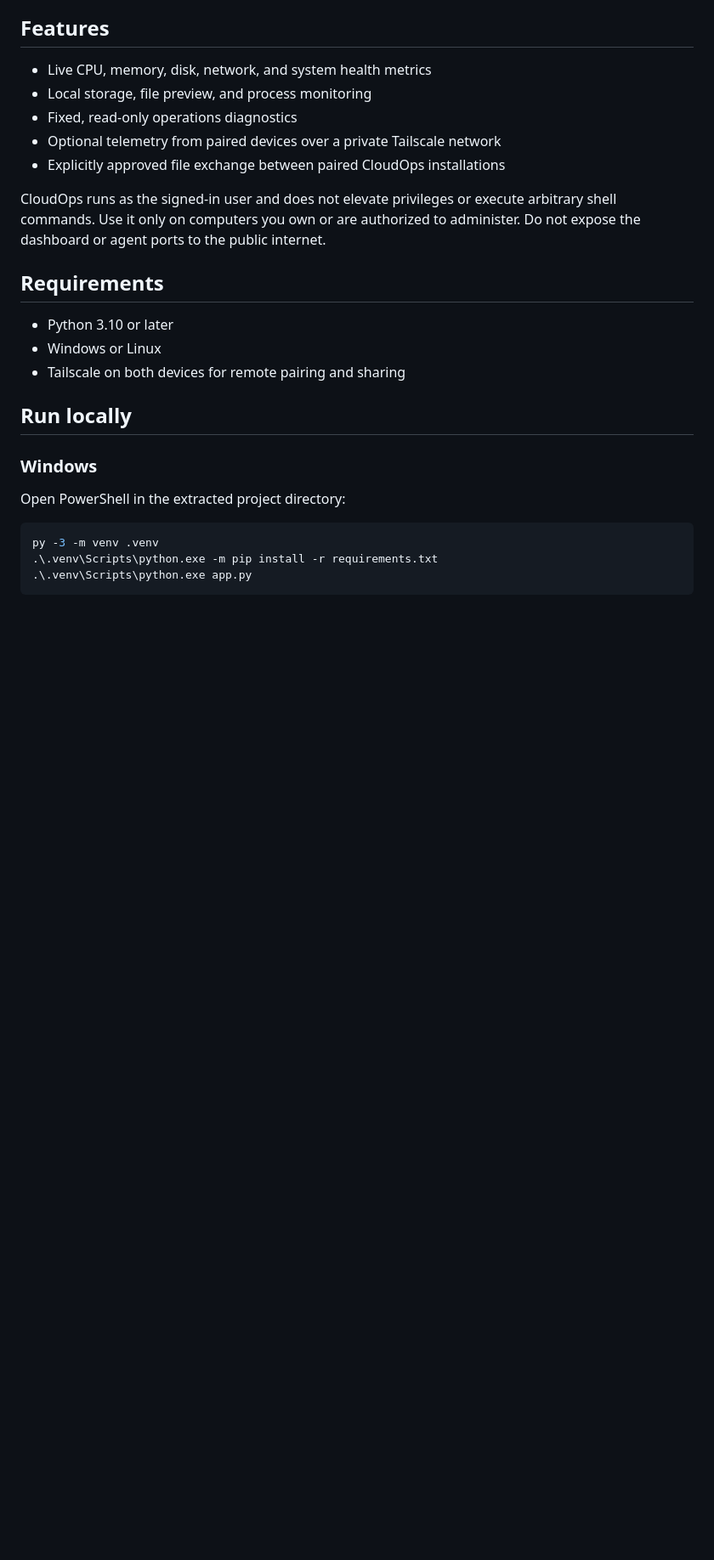
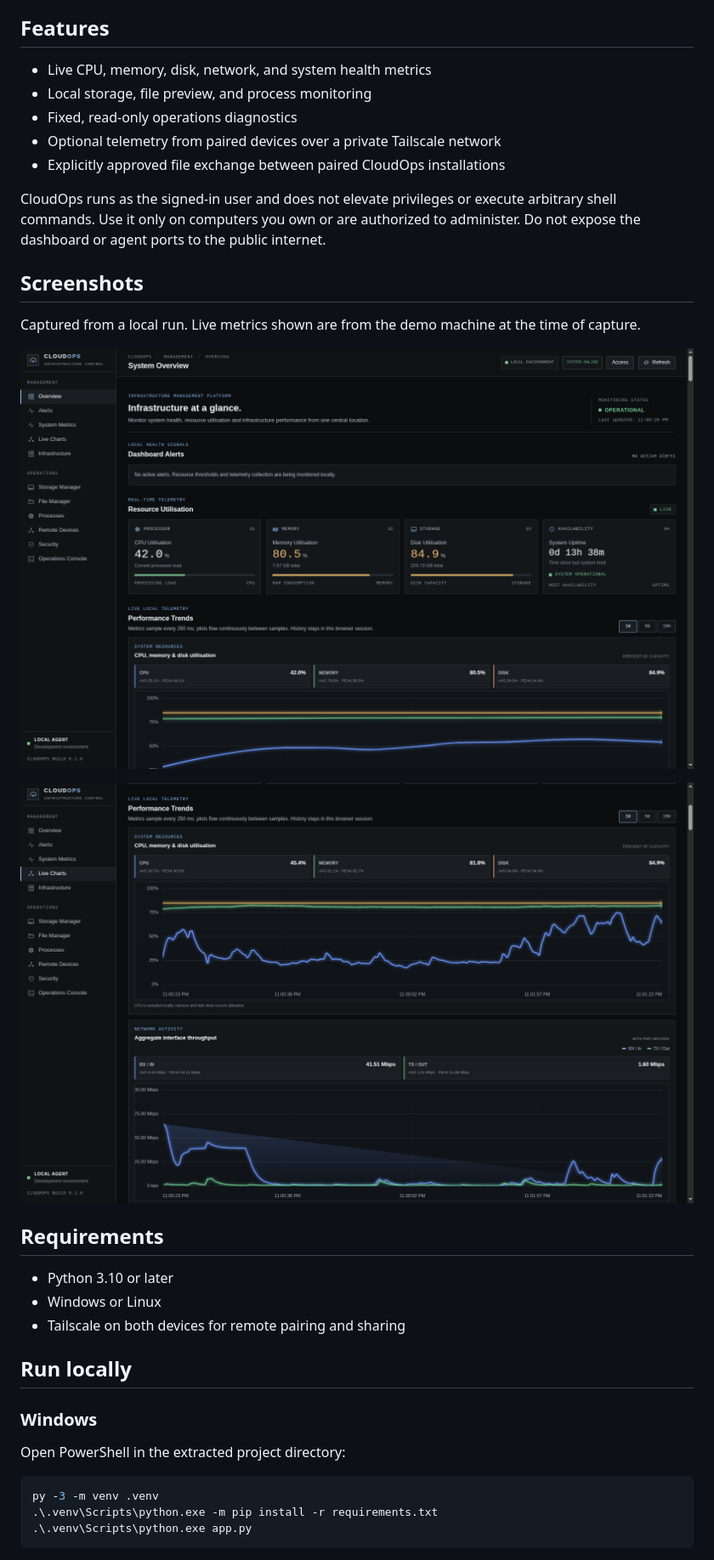
Before and after one commit to JordanANgeloERASMUS/cloudops-infrastructure-console, a Markdown page: README.md, the part around the change. Shown at 85% size. Drawn GitHub-style; pictures changed too: docs/screenshots/dashboard-overview.png (added), docs/screenshots/live-performance-charts.png (added); blank space fills up the shorter version.

Commit message:
Add dashboard screenshots to portfolio README

```diff
--- a/README.md
+++ b/README.md
@@ -17,6 +17,15 @@ CloudOps runs as the signed-in user and does not elevate privileges or execute
 arbitrary shell commands. Use it only on computers you own or are authorized
 to administer. Do not expose the dashboard or agent ports to the public
 internet.
+
+## Screenshots
+
+Captured from a local run. Live metrics shown are from the demo machine at the
+time of capture.
+
+![CloudOps dashboard overview](docs/screenshots/dashboard-overview.png)
+
+![CloudOps live performance charts](docs/screenshots/live-performance-charts.png)
 
 ## Requirements
 
```
